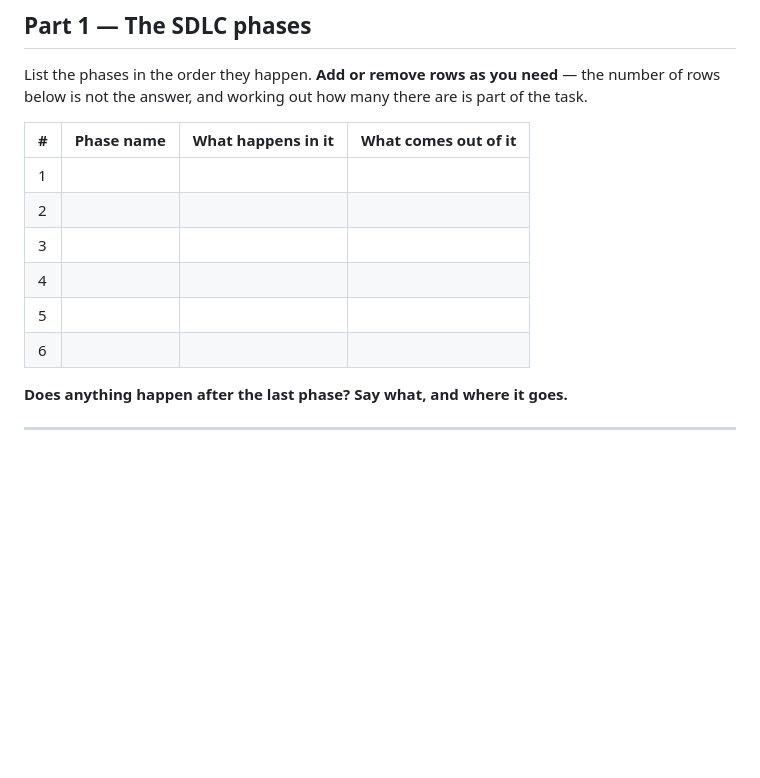
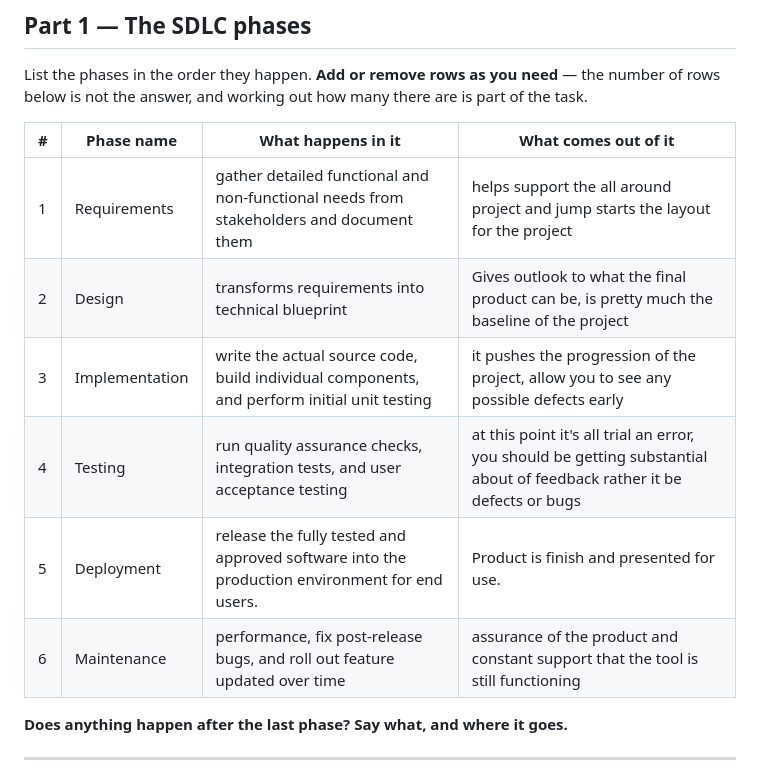
Before and after one commit to icstars-milwaukee/icstars-assessment-2, a Markdown page: assessment-2/task-2/submission.md, the part around the change. GitHub-like rendering; blank space fills up the shorter version.

Commit message:
Add project lifecycle phases and descriptions
Updated the phases of the project lifecycle with detailed descriptions for each phase, including Requirements, Design, Implementation, Testing, Deployment, and Maintenance.

```diff
--- a/assessment-2/task-2/submission.md
+++ b/assessment-2/task-2/submission.md
@@ -12,12 +12,12 @@ List the phases in the order they happen. **Add or remove rows as you need** —
 
 | # | Phase name | What happens in it | What comes out of it |
 | --- | --- | --- | --- |
-| 1 | | | |
-| 2 | | | |
-| 3 | | | |
-| 4 | | | |
-| 5 | | | |
-| 6 | | | |
+| 1 |Requirements |gather detailed functional and non-functional needs from stakeholders and document them |helps support the all around project and jump starts the layout for the project |
+| 2 |Design | transforms requirements into technical blueprint |Gives outlook to what the final product can be, is pretty much the baseline of the project |
+| 3 |Implementation | write the actual source code, build individual components, and perform initial unit testing |it pushes the progression of the project, allow you to see any possible defects early |
+| 4 |Testing |run quality assurance checks, integration tests, and user acceptance testing |at this point it's all trial an error, you should be getting substantial about of feedback rather it be defects or bugs |
+| 5 |Deployment | release the fully tested and approved software into the production environment for end users. |Product is finish and presented for use. |
+| 6 |Maintenance |performance, fix post-release bugs, and roll out feature updated over time |assurance of the product and constant support that the tool is still functioning |
 
 **Does anything happen after the last phase? Say what, and where it goes.**
 
```
